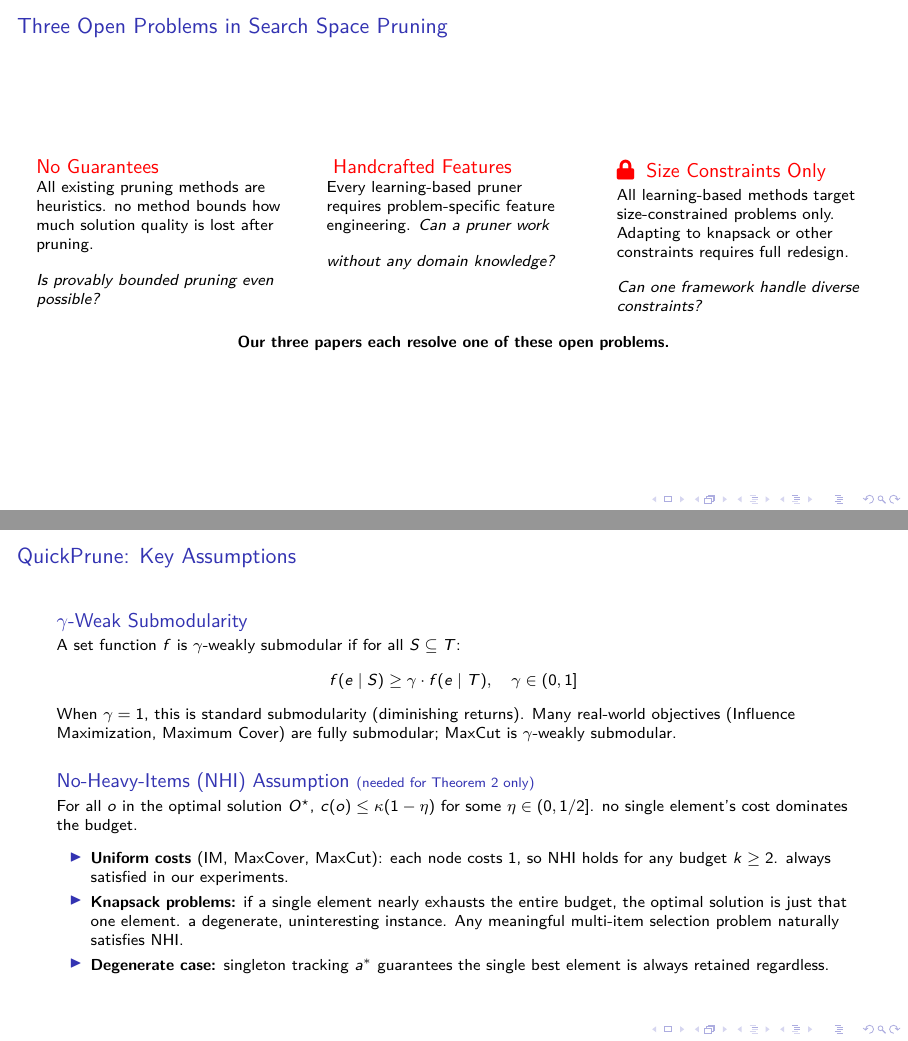
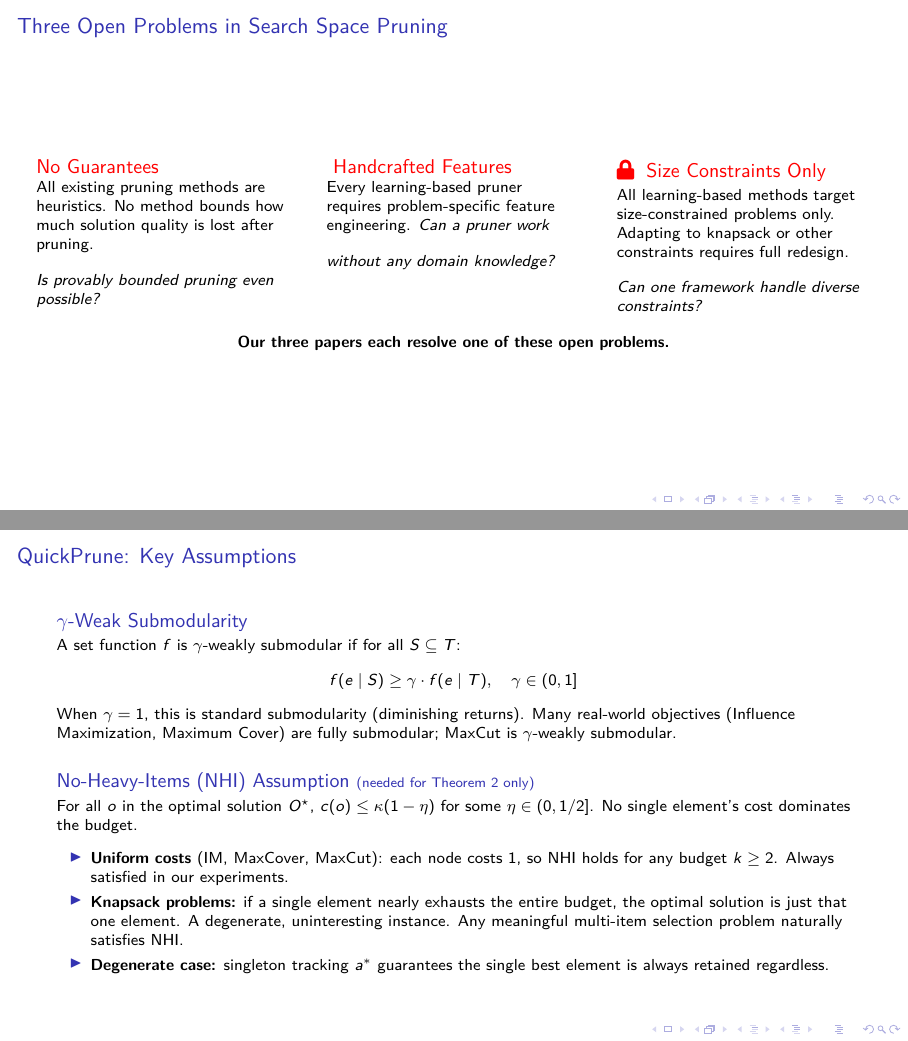
Before and after one commit to ankurnath/Proposal-Ankur-Nath-, LaTeX slides (CleanEasy.tex): pages 6 and 9 of 37, joined at a grey line. Compiled offline with pdfLaTeX; a LaTeX package or settings file that is missing is left out.

Commit message:
Fix grammar: capitalization after periods, hyphenation, missing punctuation
Co-Authored-By: Claude Sonnet 4.6 <noreply@anthropic.com>

```diff
--- a/CleanEasy.tex
+++ b/CleanEasy.tex
@@ -228,7 +228,7 @@
   \begin{columns}[T]
     \begin{column}{0.32\textwidth}
       \begin{alertblock}{No Guarantees}
-        All existing pruning methods are heuristics. no method bounds how much
+        All existing pruning methods are heuristics. No method bounds how much
         solution quality is lost after pruning.
 
         \vspace{0.3cm}
@@ -337,15 +337,15 @@
 
   \begin{block}{No-Heavy-Items (NHI) Assumption \small(needed for Theorem 2 only)}
     For all $o$ in the optimal solution $O^\star$, $c(o) \le \kappa(1 - \eta)$
-    for some $\eta \in (0, 1/2]$. no single element's cost dominates the budget.
+    for some $\eta \in (0, 1/2]$. No single element's cost dominates the budget.
 
     \vspace{0.15cm}
 
     \begin{itemize}
       \item \textbf{Uniform costs} (IM, MaxCover, MaxCut): each node costs $1$,
-        so NHI holds for any budget $k \ge 2$. always satisfied in our experiments.
+        so NHI holds for any budget $k \ge 2$. Always satisfied in our experiments.
       \item \textbf{Knapsack problems:} if a single element nearly exhausts the
-        entire budget, the optimal solution is just that one element. a degenerate,
+        entire budget, the optimal solution is just that one element. A degenerate,
         uninteresting instance. Any meaningful multi-item selection problem
         naturally satisfies NHI.
       \item \textbf{Degenerate case:} singleton tracking $a^*$ guarantees the
```
Also changed, not shown: CleanEasy.tex (6 more changed lines).
